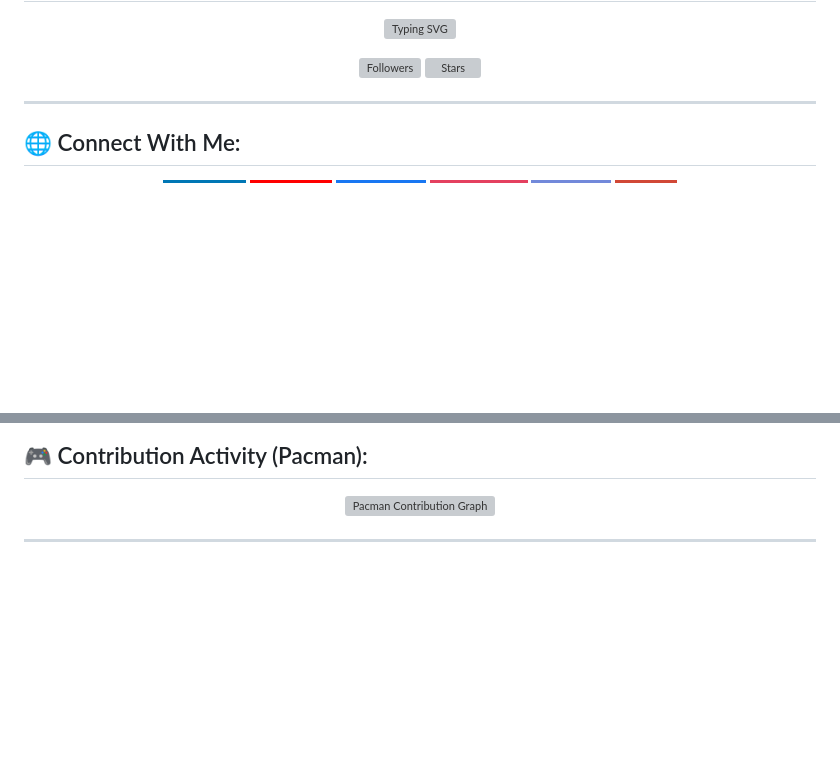
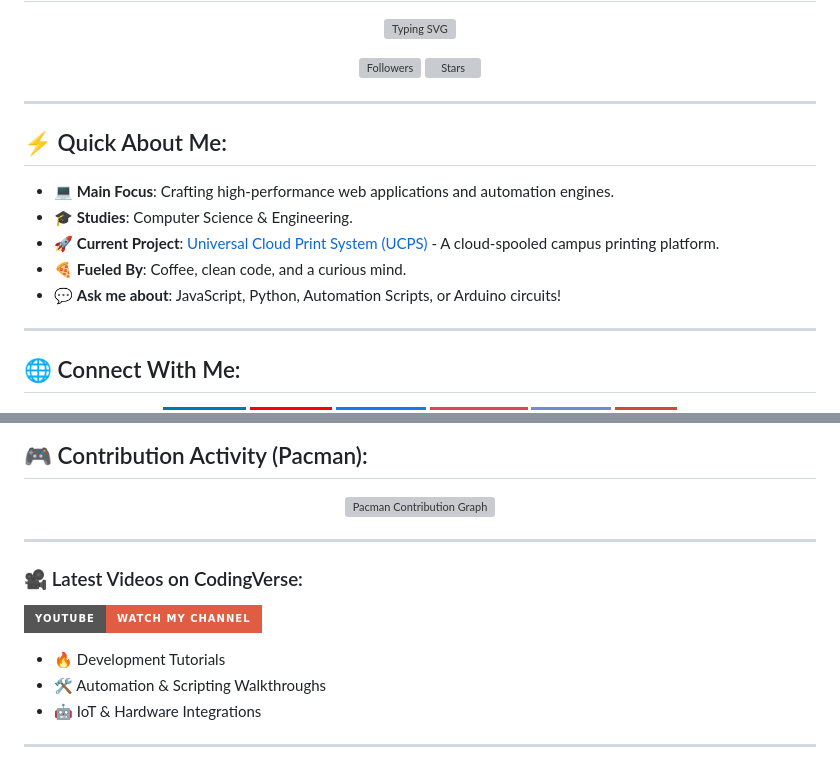
Before and after one commit to wahidfarhan/UniversalPrinter, a Markdown page: PROFILE_README.md, 2 parts joined by grey strips. GitHub-like rendering; badges without logos; blank space fills up the shorter version; grey boxes are pictures that could not be loaded.

Commit message:
Enhance profile README with dynamic activity graph, quick bio, and YouTube section

```diff
--- a/PROFILE_README.md
+++ b/PROFILE_README.md
@@ -12,6 +12,15 @@
     <img src="https://img.shields.io/github/stars/wahidfarhan?style=flat-square&color=50fa7b&logo=github&logoColor=black" alt="Stars" />
   </a>
 </p>
+
+---
+
+## ⚡ Quick About Me:
+- 💻 **Main Focus**: Crafting high-performance web applications and automation engines.
+- 🎓 **Studies**: Computer Science & Engineering.
+- 🚀 **Current Project**: [Universal Cloud Print System (UCPS)](https://github.com/wahidfarhan/UniversalPrinter) - A cloud-spooled campus printing platform.
+- 🍕 **Fueled By**: Coffee, clean code, and a curious mind.
+- 💬 **Ask me about**: JavaScript, Python, Automation Scripts, or Arduino circuits!
 
 ---
 
@@ -82,3 +95,17 @@
 
 ---
 
+### 🎥 Latest Videos on CodingVerse:
+<p align="left">
+  <a href="https://youtube.com/@@CodingVerse-Farhan" target="_blank">
+    <img src="https://img.shields.io/badge/YouTube-Watch%20My%20Channel-red?style=for-the-badge&logo=youtube&logoColor=white" alt="CodingVerse Channel" />
+  </a>
+</p>
+<ul>
+  <li>🔥 Development Tutorials</li>
+  <li>🛠️ Automation & Scripting Walkthroughs</li>
+  <li>🤖 IoT & Hardware Integrations</li>
+</ul>
+
+---
+
```
Also changed, not shown: other parts of PROFILE_README.md (+11 -0 lines).
